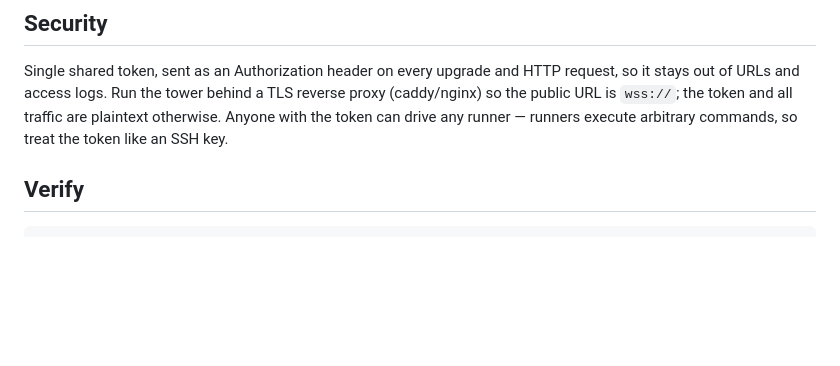
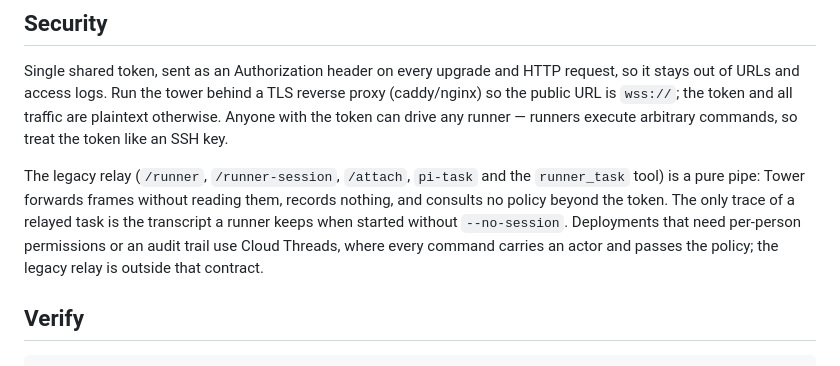
Before and after one commit to iamken1204/pi-tower, a Markdown page: README.md, the part around the change. GitHub-like rendering; blank space fills up the shorter version.

Commit message:
docs: place the legacy relay outside the permission contract
The relay forwards frames without reading them, so it cannot name
who issued a task or consult a policy. Per-person permissions and
audit live in Cloud Threads; the README now says so where readers
look for the security model.

````diff
--- a/README.md
+++ b/README.md
@@ -148,6 +148,8 @@ Detaching a client leaves its session pipe idle on the tower, so a later attach
 
 Single shared token, sent as an Authorization header on every upgrade and HTTP request, so it stays out of URLs and access logs. Run the tower behind a TLS reverse proxy (caddy/nginx) so the public URL is `wss://`; the token and all traffic are plaintext otherwise. Anyone with the token can drive any runner — runners execute arbitrary commands, so treat the token like an SSH key.
 
+The legacy relay (`/runner`, `/runner-session`, `/attach`, `pi-task` and the `runner_task` tool) is a pure pipe: Tower forwards frames without reading them, records nothing, and consults no policy beyond the token. The only trace of a relayed task is the transcript a runner keeps when started without `--no-session`. Deployments that need per-person permissions or an audit trail use Cloud Threads, where every command carries an actor and passes the policy; the legacy relay is outside that contract.
+
 ## Verify
 
 ```sh
````
